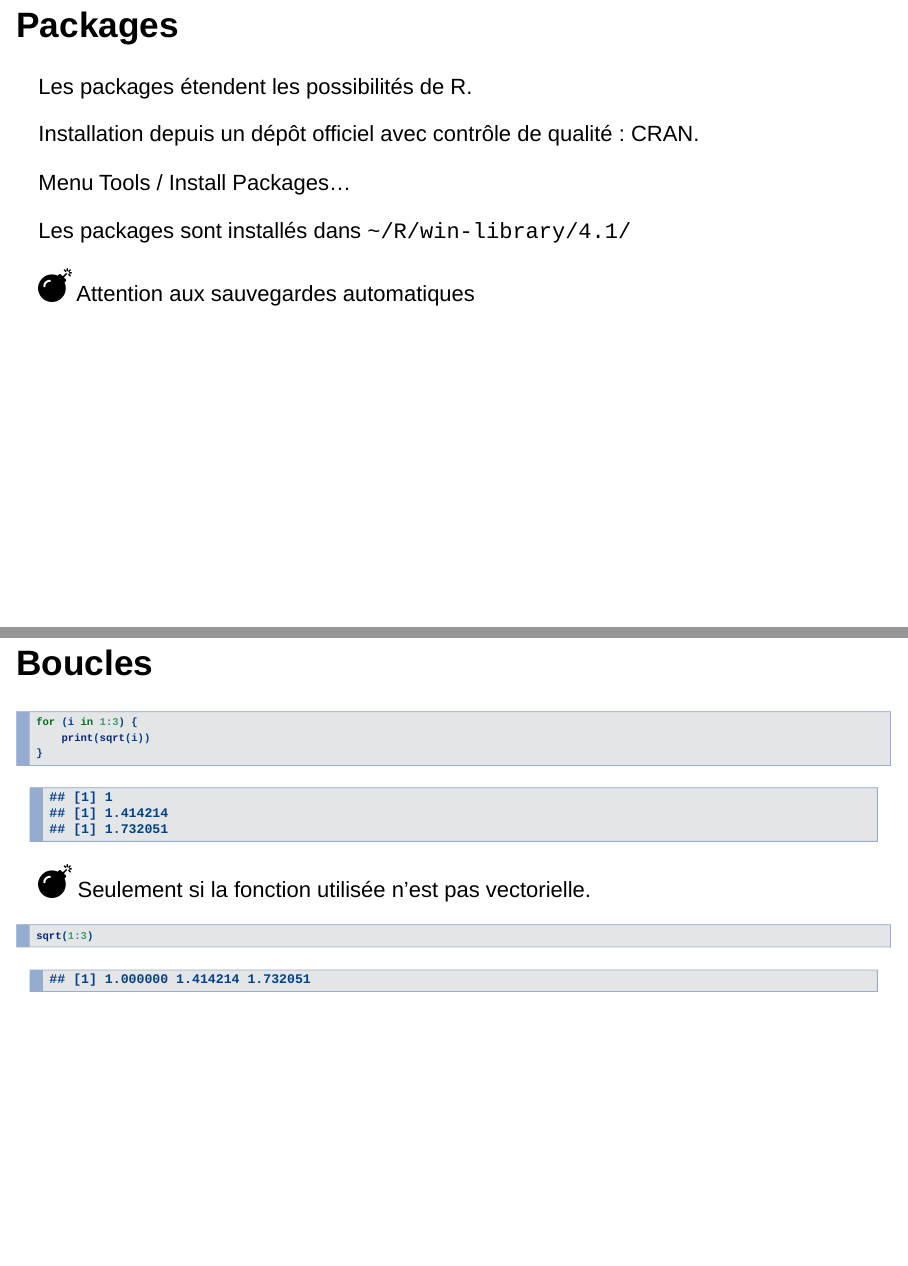
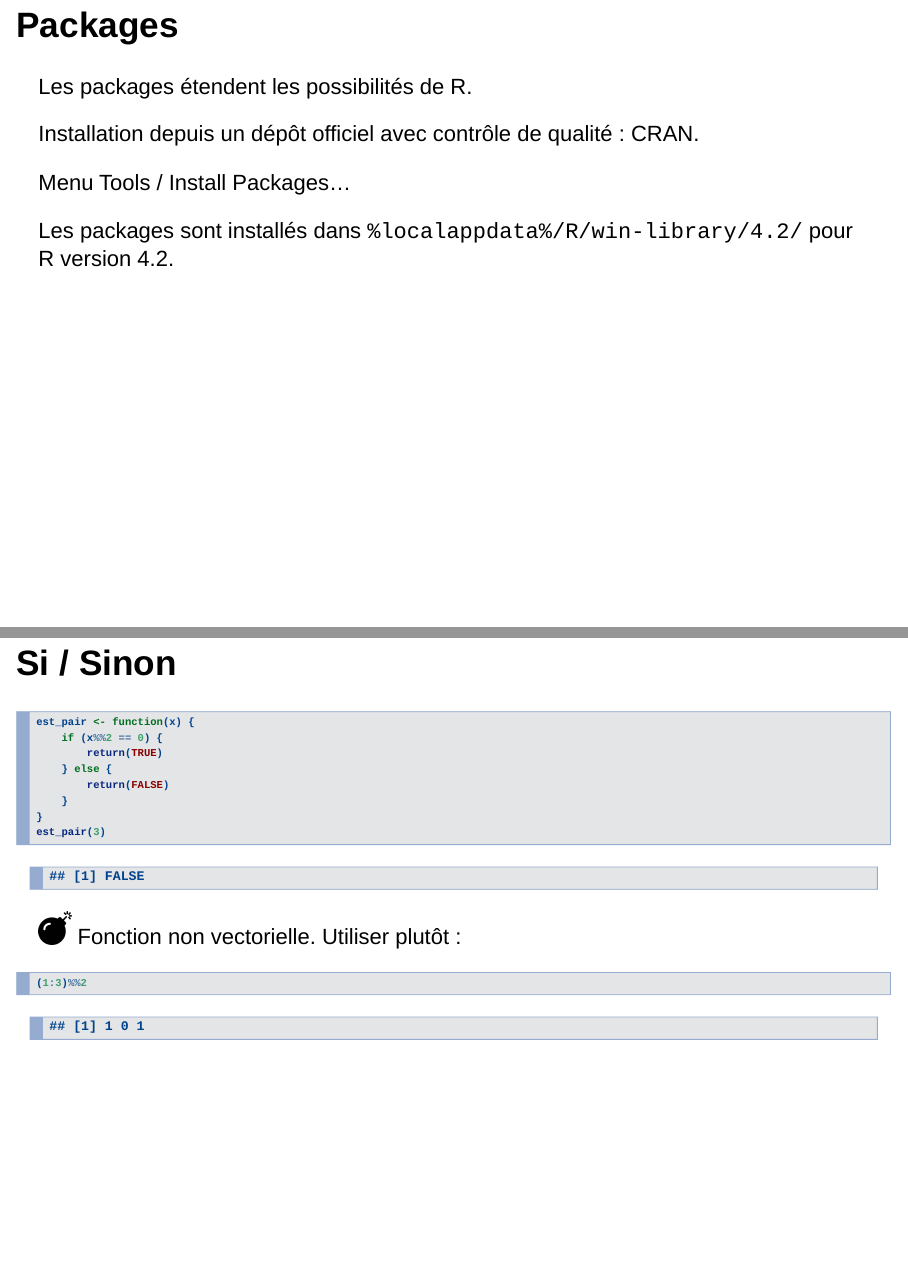
Before and after one commit to EricMarcon/Cours-R-debutant, an R Markdown document (Cours-R-debutant.Rmd): pages 5 and 44 of 77 before the commit and pages 5 and 43 of 77 after it, joined at a grey line. Rendered offline with R 4.5, knitr and Pandoc, with nearby package versions; drawn as Slidy slides in place of the format the file asks for; some code elsewhere in the file could not run offline.

Commit message:
Màj 2022

````diff
--- a/Cours-R-debutant.Rmd
+++ b/Cours-R-debutant.Rmd
@@ -123,9 +123,8 @@ Installation depuis un dépôt officiel avec contrôle de qualité : CRAN.
 
 Menu Tools / Install Packages...
 
-Les packages sont installés dans `~/R/win-library/4.1/`
+Les packages sont installés dans `%localappdata%/R/win-library/4.2/` pour R version 4.2.
 
-![](images/bomb.png){ height=40px } Attention aux sauvegardes automatiques
 
 ## RStudio
 
@@ -452,7 +451,11 @@ est_pair <- function(x) {
 est_pair(3)
 ```
 
-![](images/bomb.png){ height=40px } Fonction non vectorielle
+![](images/bomb.png){ height=40px } Fonction non vectorielle. Utiliser plutôt :
+
+```{r}
+(1:3) %% 2
+```
 
 ## Boucles
 
````
Also changed, not shown: Cours-R-debutant.Rmd (4 more changed lines).
